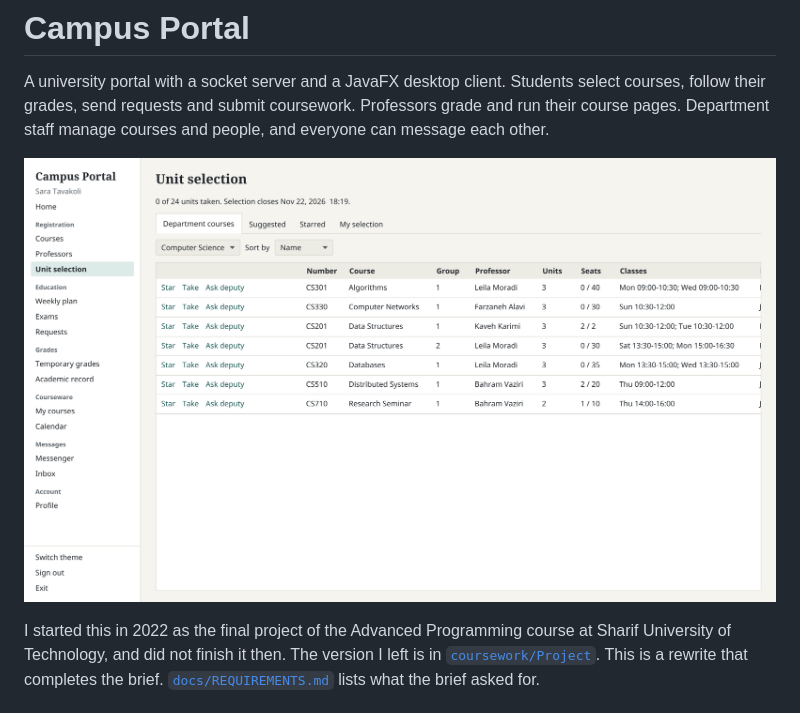
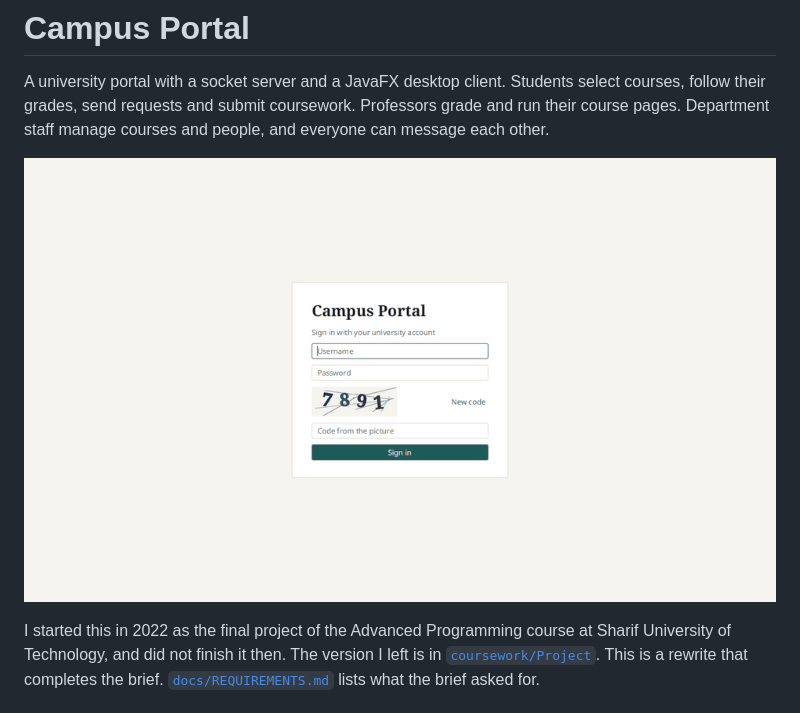
Before and after one commit to alireza-astane/Advanced_Programming_2022, a Markdown page: campus-portal/README.md, the part around the change. Rendered like a GitHub page; pictures changed too: campus-portal/docs/screens/student-sara-unit-selection.png, campus-portal/docs/tour.gif (added).

```diff
--- a/campus-portal/README.md
+++ b/campus-portal/README.md
@@ -2,7 +2,7 @@
 
 A university portal with a socket server and a JavaFX desktop client. Students select courses, follow their grades, send requests and submit coursework. Professors grade and run their course pages. Department staff manage courses and people, and everyone can message each other.
 
-![The unit selection screen](docs/screens/student-sara-unit-selection.png)
+![A walk through the portal: signing in, filtering courses, taking a course, messaging, grading and the dark theme](docs/tour.gif)
 
 I started this in 2022 as the final project of the Advanced Programming course at Sharif University of Technology, and did not finish it then. The version I left is in [`coursework/Project`](../coursework/Project). This is a rewrite that completes the brief. [`docs/REQUIREMENTS.md`](docs/REQUIREMENTS.md) lists what the brief asked for.
 
```
Also changed, not shown: README.md (+14 -0 lines), campus-portal/docs/screens/dark-home.png, campus-portal/docs/screens/login.png, 4 other files.
